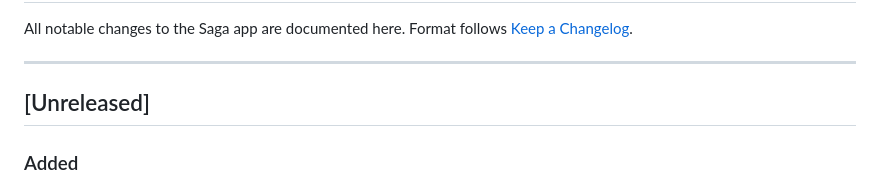
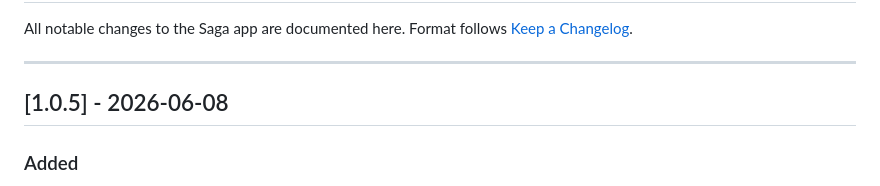
Before and after one commit to gaut3/saga, a Markdown page: CHANGELOG.md, the part around the change. Drawn GitHub-style.

```diff
--- a/CHANGELOG.md
+++ b/CHANGELOG.md
@@ -5,7 +5,7 @@ Format follows [Keep a Changelog](https://keepachangelog.com/en/1.0.0/).
 
 ---
 
-## [Unreleased]
+## [1.0.5] - 2026-06-08
 
 ### Added
 - **Check for updates.** Settings → About → "Check for updates" opens the GitHub Releases page in the system browser. No background network activity — just a shortcut for users who want to see if a new version is available.
```
